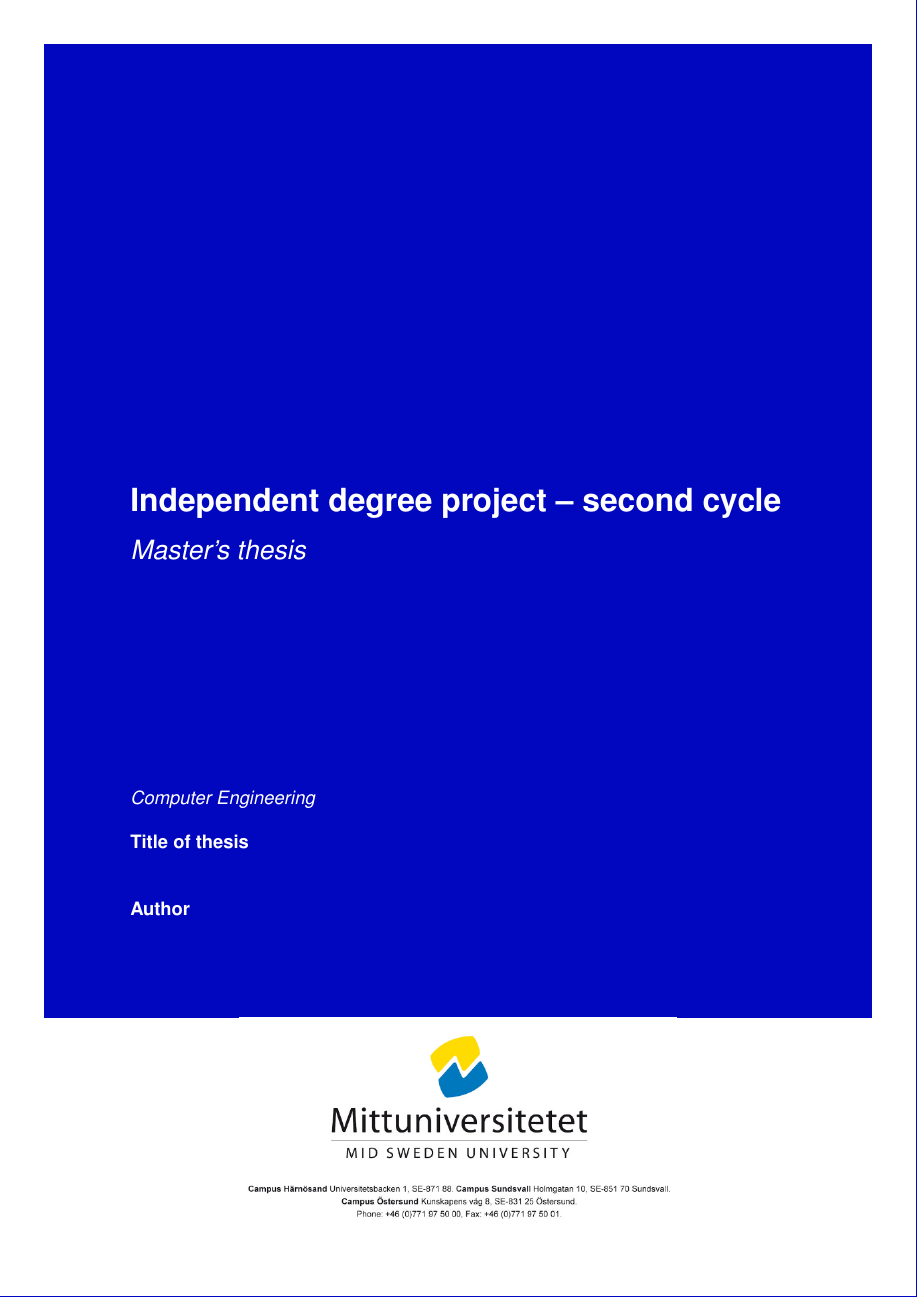
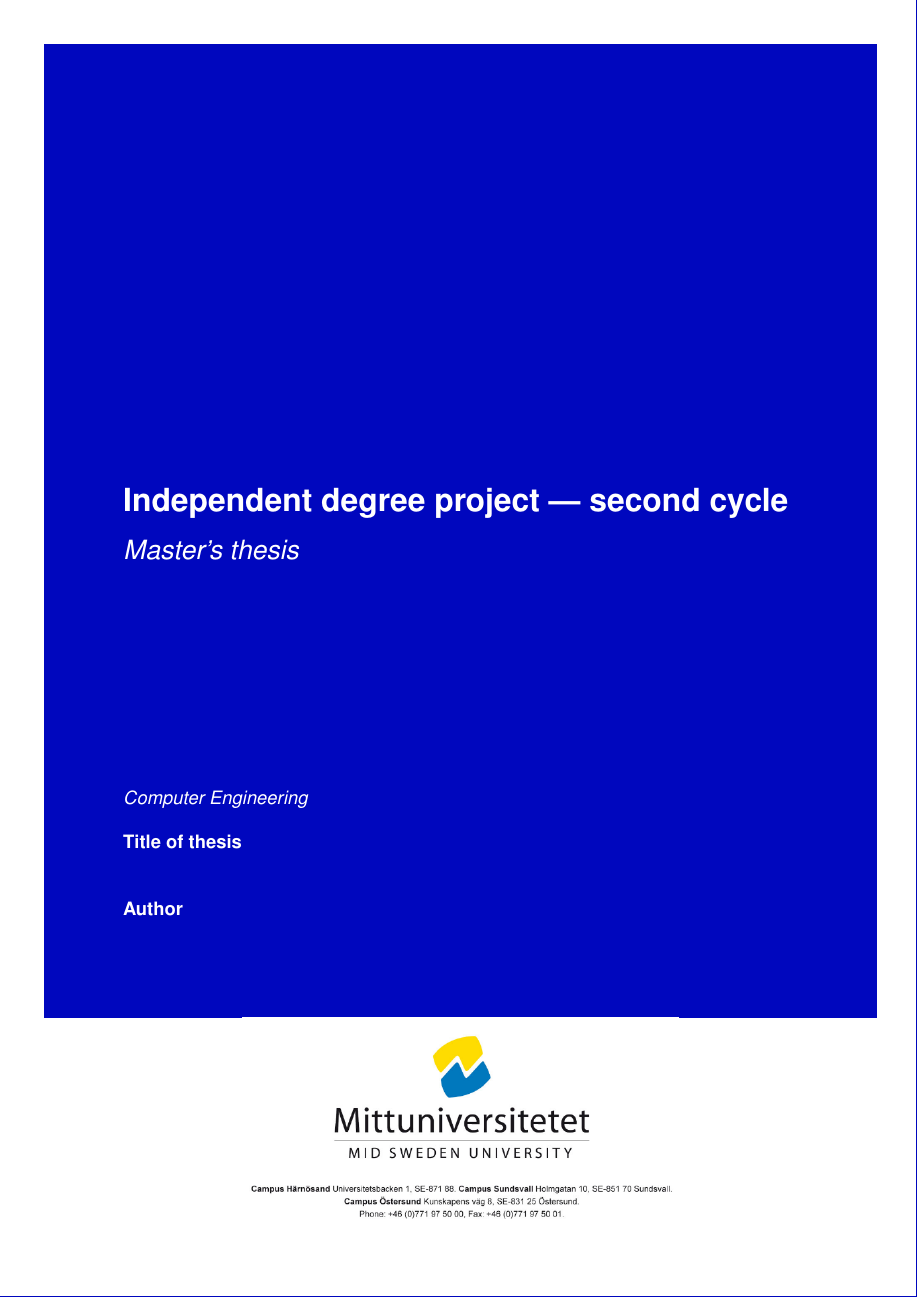
Before and after one commit to lenfra/MiunThesisTemplate, a LaTeX thesis (thesis.tex, which reads titlepage.tex): part of page 1 of 18, cut so that both start at the same text. Compiled offline with pdfLaTeX.

Commit message:
Changed from color to textcolor, to keep same style of formatting.

```diff
--- a/titlepage.tex
+++ b/titlepage.tex
@@ -6,19 +6,19 @@
     \begin{tabular}{@{}c@{}}
       % For master thesis use the following color schemes:
       %  \colorbox{thesisyellow}
-      %  \color{black}
+      %  \textcolor{black}
       % For university diploma and bachelor thesis use the following color
       % schemes:
       % \colorbox{thesisblue}
-      % \color{white}
+      % \textcolor{white}
     		\colorbox{thesisblue}{%
-        \color{white}
+        \textcolor{white}{%
      			\begin{minipage}[c][22,1cm][c]{18.67cm}
 						\vspace*{8cm}
   					\begin{center}
             \begin{tabular}{l}
             {\fontfamily{phv}\selectfont{%
-							\LARGE{\textbf{Independent degree project -- second cycle}}}
+							\LARGE{\textbf{Independent degree project --- second cycle}}}
 						}\\
             \\
             {\fontfamily{phv}\selectfont{%
```
Also changed, not shown: titlepage.tex (5 more changed lines).
